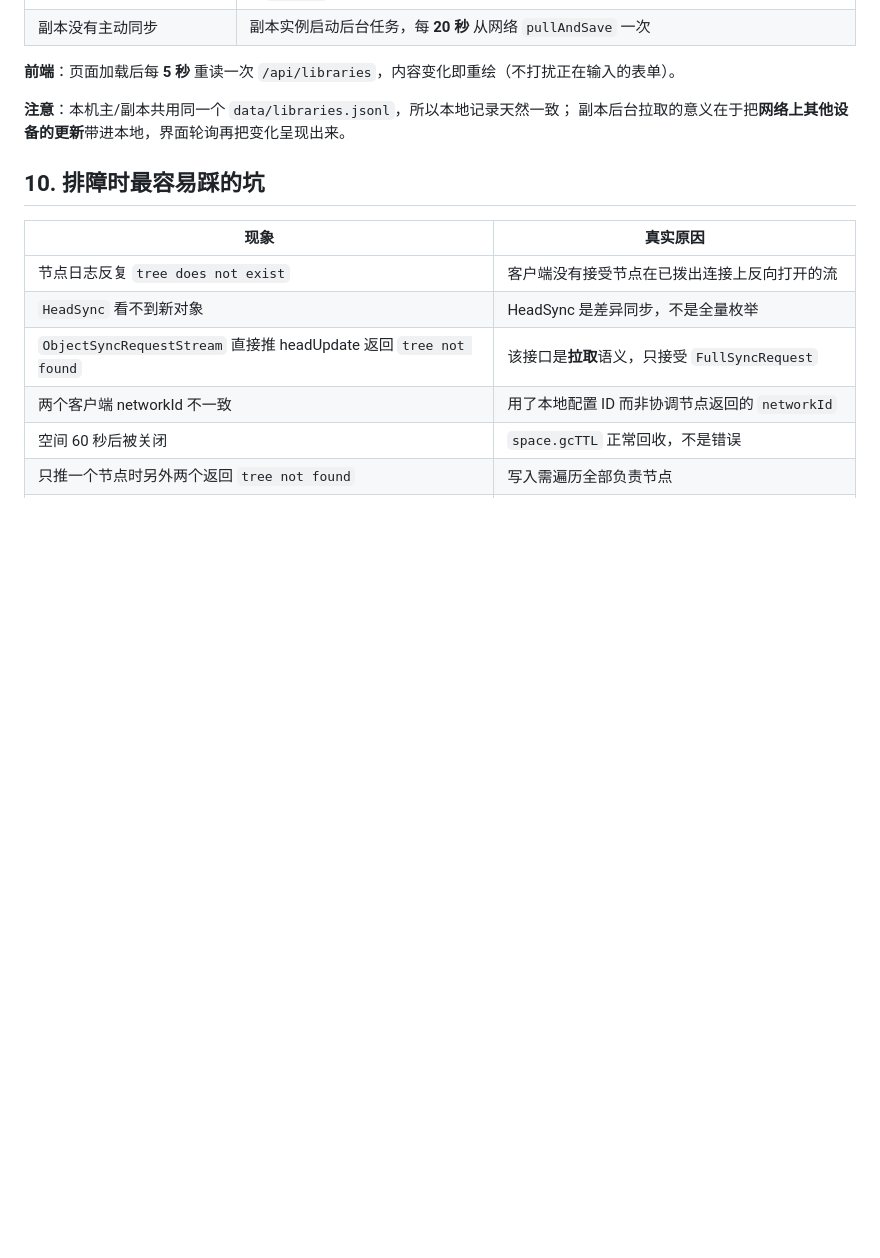
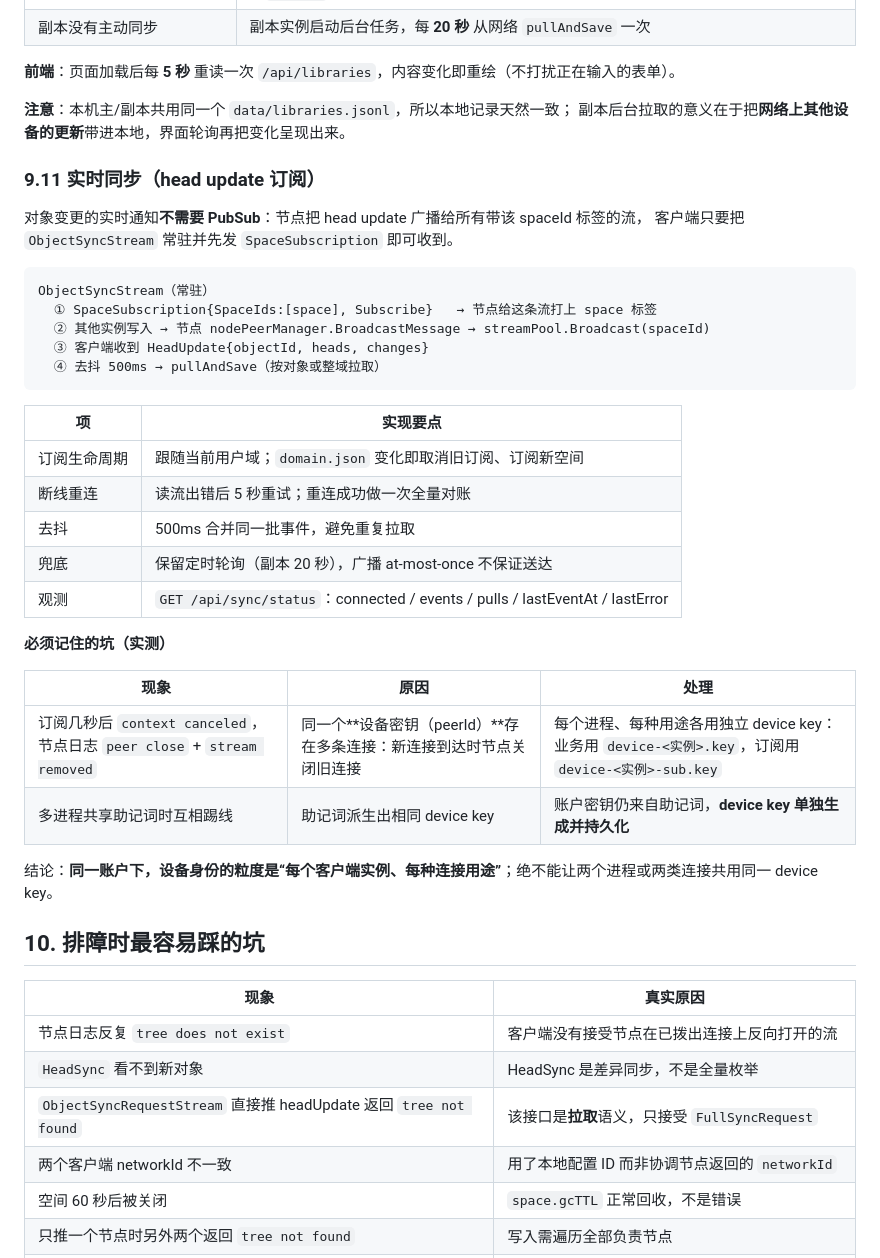
Before and after one commit to raysico/any-sync-learn, a Markdown page: TECH.md, the part around the change. Drawn GitHub-style; blank space fills up the shorter version.

Commit message:
docs: 记录实时同步通道与设备密钥隔离的坑
- 新增 9.11：对象变更走 head update 订阅（ObjectSyncStream + SpaceSubscription），无需 PubSub
- 订阅生命周期、断线重连、500ms 去抖、轮询兜底、/api/sync/status 观测
- 关键坑：同一设备密钥多连接会被节点关闭旧连接，必须每进程/每用途独立 device key
- 排障表补充对应条目

````diff
--- a/TECH.md
+++ b/TECH.md
@@ -387,6 +387,36 @@ go build -ldflags "-X main.buildCommit=$(git -C ../../.. rev-parse --short HEAD)
 **注意**：本机主/副本共用同一个 `data/libraries.jsonl`，所以本地记录天然一致；
 副本后台拉取的意义在于把**网络上其他设备的更新**带进本地，界面轮询再把变化呈现出来。
 
+### 9.11 实时同步（head update 订阅）
+
+对象变更的实时通知**不需要 PubSub**：节点把 head update 广播给所有带该 spaceId 标签的流，
+客户端只要把 `ObjectSyncStream` 常驻并先发 `SpaceSubscription` 即可收到。
+
+```
+ObjectSyncStream（常驻）
+  ① SpaceSubscription{SpaceIds:[space], Subscribe}   → 节点给这条流打上 space 标签
+  ② 其他实例写入 → 节点 nodePeerManager.BroadcastMessage → streamPool.Broadcast(spaceId)
+  ③ 客户端收到 HeadUpdate{objectId, heads, changes}
+  ④ 去抖 500ms → pullAndSave（按对象或整域拉取）
+```
+
+| 项 | 实现要点 |
+| --- | --- |
+| 订阅生命周期 | 跟随当前用户域；`domain.json` 变化即取消旧订阅、订阅新空间 |
+| 断线重连 | 读流出错后 5 秒重试；重连成功做一次全量对账 |
+| 去抖 | 500ms 合并同一批事件，避免重复拉取 |
+| 兜底 | 保留定时轮询（副本 20 秒），广播 at-most-once 不保证送达 |
+| 观测 | `GET /api/sync/status`：connected / events / pulls / lastEventAt / lastError |
+
+**必须记住的坑（实测）**
+
+| 现象 | 原因 | 处理 |
+| --- | --- | --- |
+| 订阅几秒后 `context canceled`，节点日志 `peer close` + `stream removed` | 同一个**设备密钥（peerId）**存在多条连接：新连接到达时节点关闭旧连接 | 每个进程、每种用途各用独立 device key：业务用 `device-<实例>.key`，订阅用 `device-<实例>-sub.key` |
+| 多进程共享助记词时互相踢线 | 助记词派生出相同 device key | 账户密钥仍来自助记词，**device key 单独生成并持久化** |
+
+结论：**同一账户下，设备身份的粒度是“每个客户端实例、每种连接用途”**；绝不能让两个进程或两类连接共用同一 device key。
+
 ## 10. 排障时最容易踩的坑
 
 | 现象 | 真实原因 |
````
